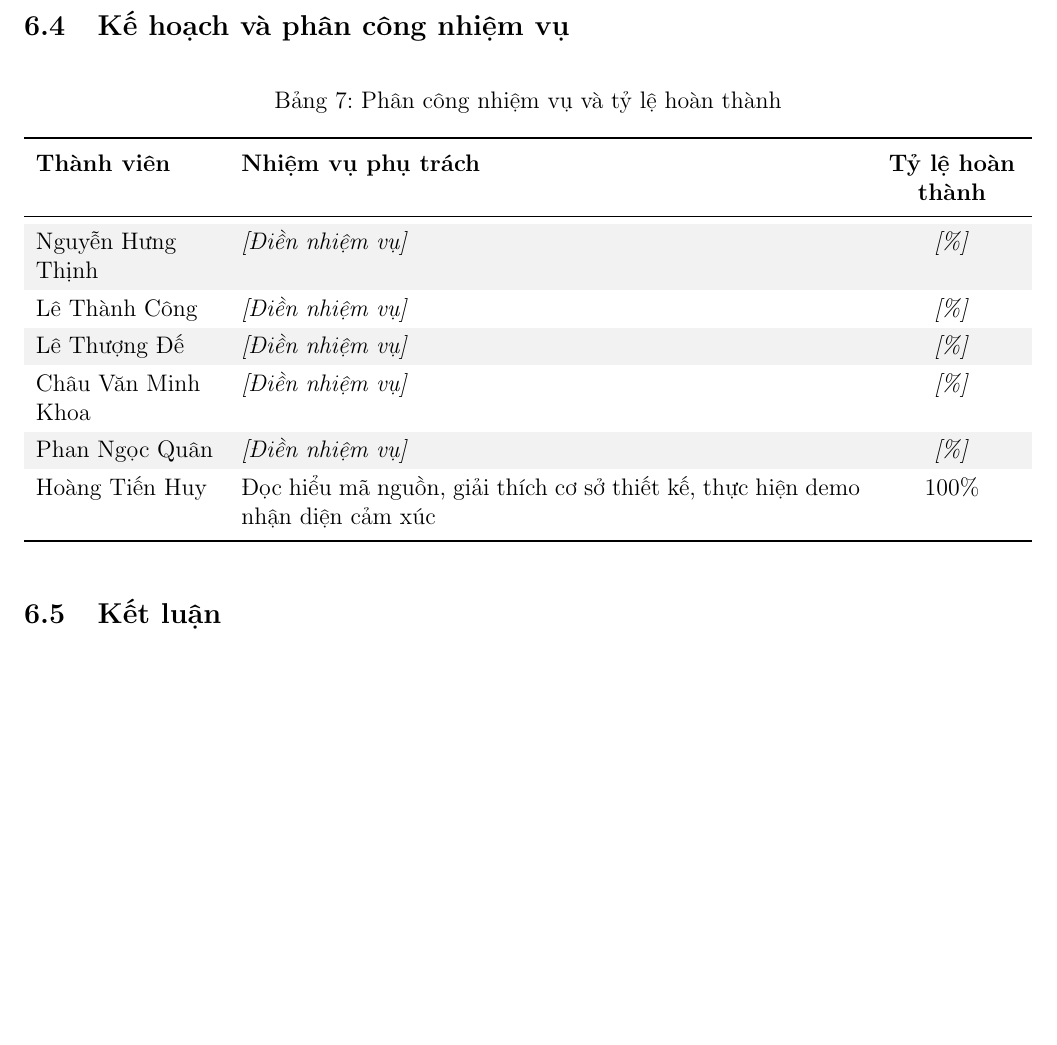
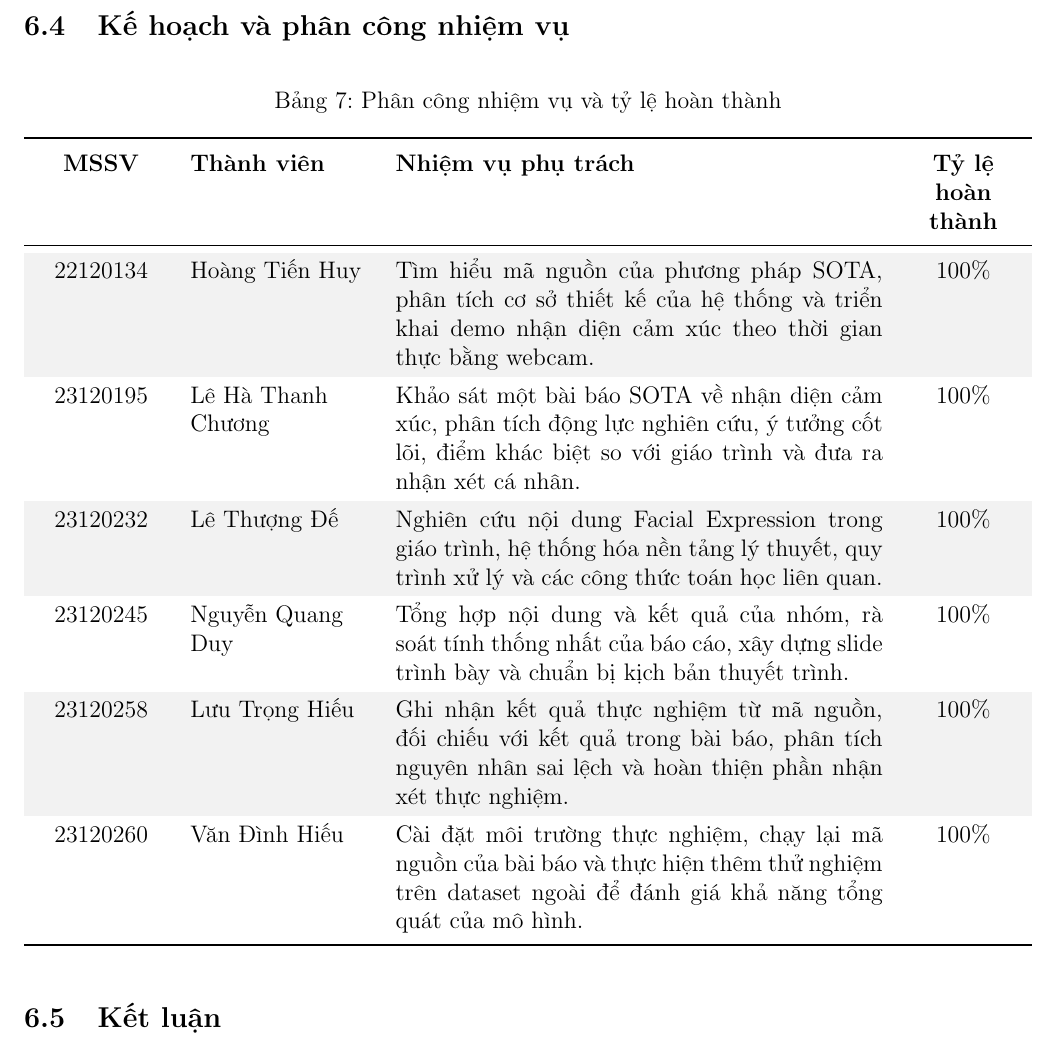
Before and after one commit to thisYui/Facial-Expression, a LaTeX document (reports/main.tex, which reads reports/content/conclusion.tex): part of page 53 of 55, cut so that both start at the same text, the shorter picture padded with empty space. Compiled offline with pdfLaTeX.

Commit message:
add contribution

```diff
--- a/reports/content/conclusion.tex
+++ b/reports/content/conclusion.tex
@@ -39,16 +39,35 @@ Từ góc nhìn của những người thực hiện đồ án, nhóm nhận th
 \begin{table}[H]
     \centering
     \caption{Phân công nhiệm vụ và tỷ lệ hoàn thành}
-    \begin{tabularx}{\textwidth}{L{3.2cm} X C{2.4cm}}
+    \begin{tabularx}{\textwidth}{C{2.3cm} L{3.2cm} X C{2.0cm}}
         \toprule
-        \textbf{Thành viên} & \textbf{Nhiệm vụ phụ trách} & \textbf{Tỷ lệ hoàn thành} \\
+        \textbf{MSSV} & \textbf{Thành viên} & \textbf{Nhiệm vụ phụ trách} & \textbf{Tỷ lệ hoàn thành} \\
         \midrule
-        Nguyễn Hưng Thịnh & \textit{[Điền nhiệm vụ]} & \textit{[\%]} \\
-        Lê Thành Công & \textit{[Điền nhiệm vụ]} & \textit{[\%]} \\
-        Lê Thượng Đế & \textit{[Điền nhiệm vụ]} & \textit{[\%]} \\
-        Châu Văn Minh Khoa & \textit{[Điền nhiệm vụ]} & \textit{[\%]} \\
-        Phan Ngọc Quân & \textit{[Điền nhiệm vụ]} & \textit{[\%]} \\
-        Hoàng Tiến Huy & Đọc hiểu mã nguồn, giải thích cơ sở thiết kế, thực hiện demo nhận diện cảm xúc & 100\% \\
+
+        22120134 & Hoàng Tiến Huy
+        & Tìm hiểu mã nguồn của phương pháp SOTA, phân tích cơ sở thiết kế của hệ thống và triển khai demo nhận diện cảm xúc theo thời gian thực bằng webcam.
+        & 100\% \\
+
+        23120195 & Lê Hà Thanh Chương
+        & Khảo sát một bài báo SOTA về nhận diện cảm xúc, phân tích động lực nghiên cứu, ý tưởng cốt lõi, điểm khác biệt so với giáo trình và đưa ra nhận xét cá nhân.
+        & 100\% \\
+
+        23120232 & Lê Thượng Đế
+        & Nghiên cứu nội dung Facial Expression trong giáo trình, hệ thống hóa nền tảng lý thuyết, quy trình xử lý và các công thức toán học liên quan.
+        & 100\% \\
+
+        23120245 & Nguyễn Quang Duy
+        & Tổng hợp nội dung và kết quả của nhóm, rà soát tính thống nhất của báo cáo, xây dựng slide trình bày và chuẩn bị kịch bản thuyết trình.
+        & 100\% \\
+
+        23120258 & Lưu Trọng Hiếu
+        & Ghi nhận kết quả thực nghiệm từ mã nguồn, đối chiếu với kết quả trong bài báo, phân tích nguyên nhân sai lệch và hoàn thiện phần nhận xét thực nghiệm.
+        & 100\% \\
+
+        23120260 & Văn Đình Hiếu
+        & Cài đặt môi trường thực nghiệm, chạy lại mã nguồn của bài báo và thực hiện thêm thử nghiệm trên dataset ngoài để đánh giá khả năng tổng quát của mô hình.
+        & 100\% \\
+
         \bottomrule
     \end{tabularx}
 \end{table}
```
Also changed, not shown: reports/code/example-vietnamese.py (deleted, +0 -5 lines), reports/code/example.cpp (deleted, +0 -6 lines), reports/code/example.py (deleted, +0 -1 lines), code/README.md (added), code/requirements.txt (added), reports/Report.pdf.
